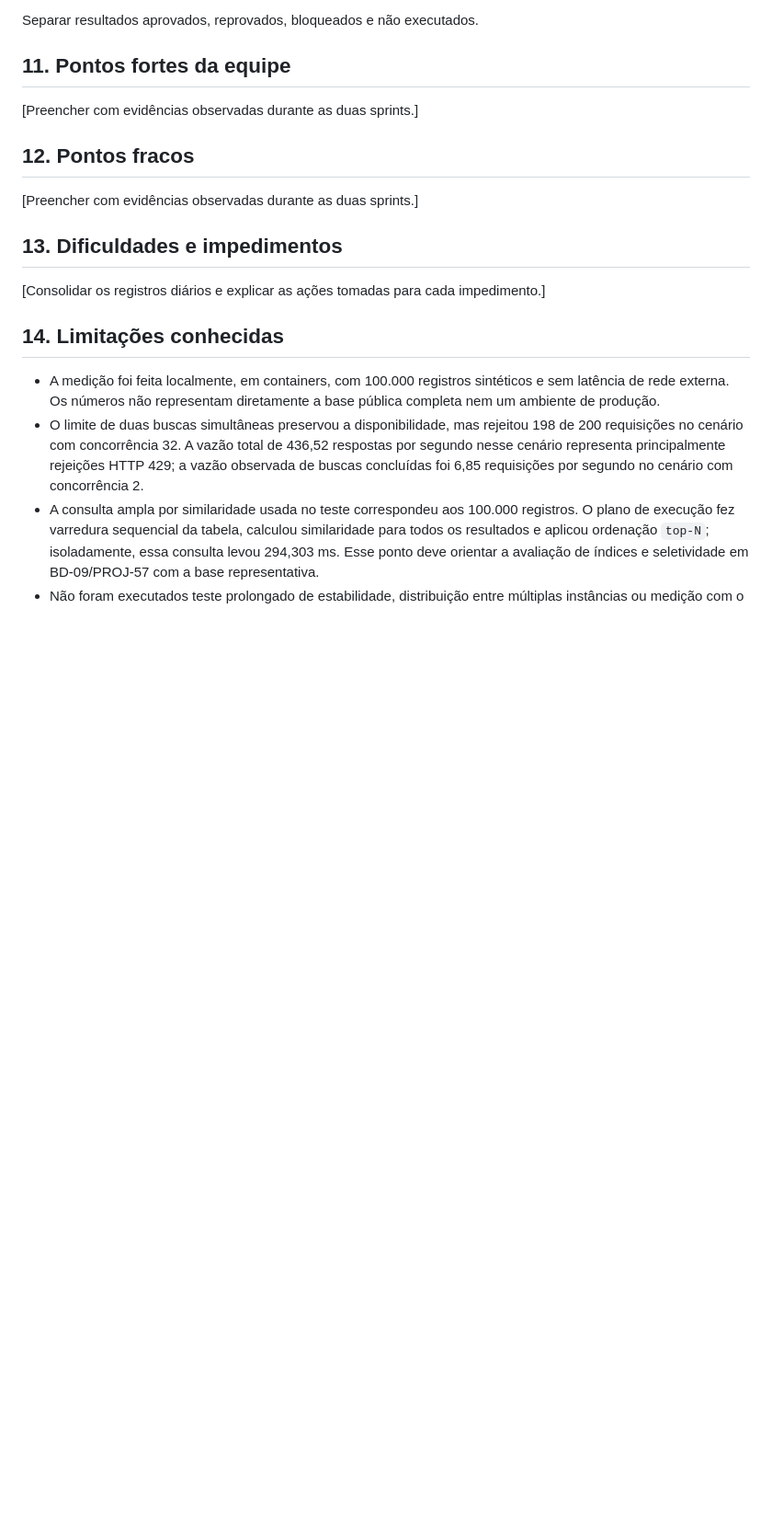
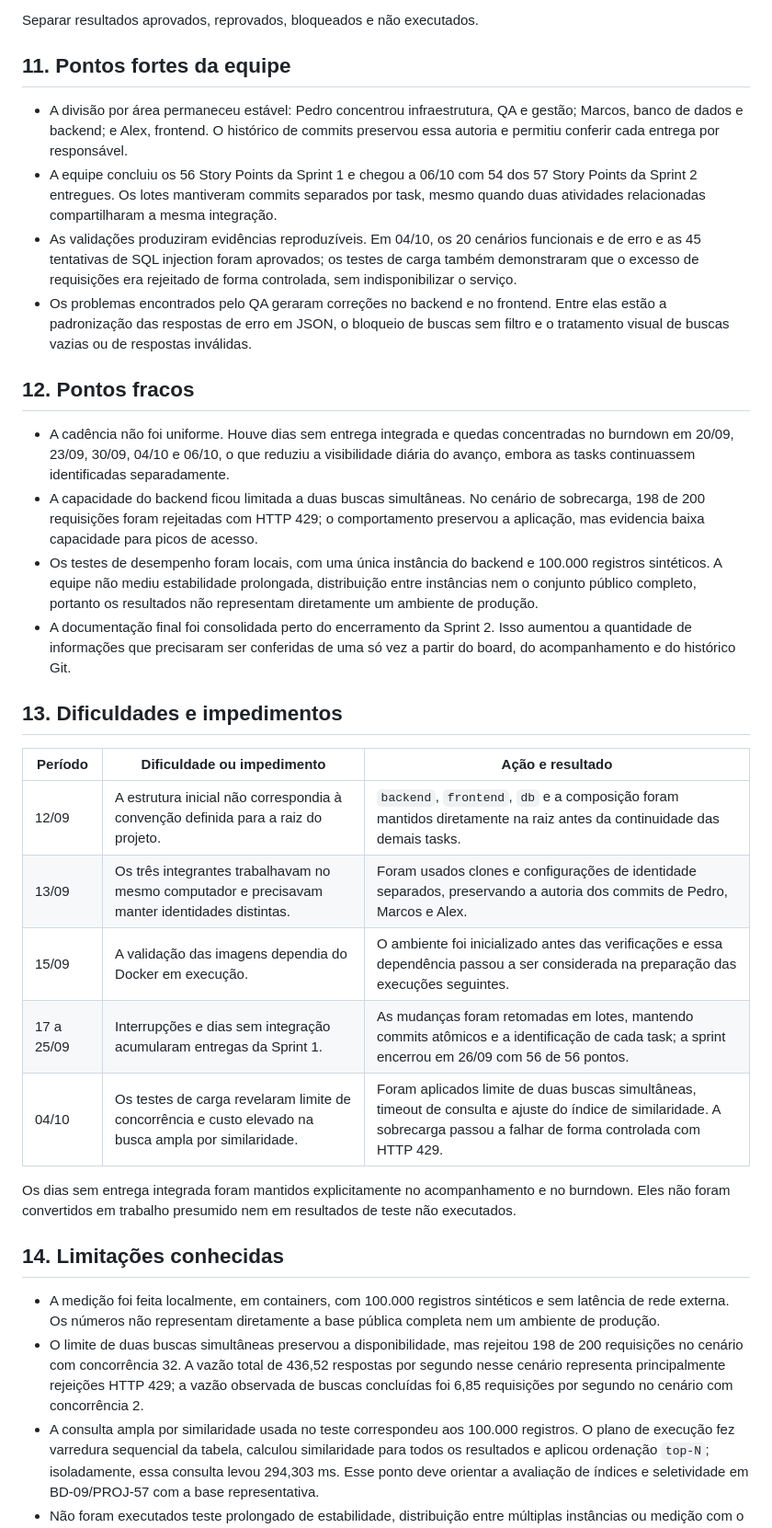
Before and after one commit to marcoscfreitas/spi-ii-3bim, a Markdown page: docs/relatorio-final.md, the part around the change. Shown at 92% size. GitHub-like rendering; blank space fills up the shorter version.

Commit message:
PROJ-49 docs(docs): registra analise critica da equipe

```diff
--- a/docs/relatorio-final.md
+++ b/docs/relatorio-final.md
@@ -311,15 +311,54 @@ Separar resultados aprovados, reprovados, bloqueados e não executados.
 
 ## 11. Pontos fortes da equipe
 
-[Preencher com evidências observadas durante as duas sprints.]
+- A divisão por área permaneceu estável: Pedro concentrou infraestrutura, QA e
+  gestão; Marcos, banco de dados e backend; e Alex, frontend. O histórico de
+  commits preservou essa autoria e permitiu conferir cada entrega por
+  responsável.
+- A equipe concluiu os 56 Story Points da Sprint 1 e chegou a 06/10 com 54 dos
+  57 Story Points da Sprint 2 entregues. Os lotes mantiveram commits separados
+  por task, mesmo quando duas atividades relacionadas compartilharam a mesma
+  integração.
+- As validações produziram evidências reproduzíveis. Em 04/10, os 20 cenários
+  funcionais e de erro e as 45 tentativas de SQL injection foram aprovados; os
+  testes de carga também demonstraram que o excesso de requisições era
+  rejeitado de forma controlada, sem indisponibilizar o serviço.
+- Os problemas encontrados pelo QA geraram correções no backend e no frontend.
+  Entre elas estão a padronização das respostas de erro em JSON, o bloqueio de
+  buscas sem filtro e o tratamento visual de buscas vazias ou de respostas
+  inválidas.
 
 ## 12. Pontos fracos
 
-[Preencher com evidências observadas durante as duas sprints.]
+- A cadência não foi uniforme. Houve dias sem entrega integrada e quedas
+  concentradas no burndown em 20/09, 23/09, 30/09, 04/10 e 06/10, o que reduziu
+  a visibilidade diária do avanço, embora as tasks continuassem identificadas
+  separadamente.
+- A capacidade do backend ficou limitada a duas buscas simultâneas. No cenário
+  de sobrecarga, 198 de 200 requisições foram rejeitadas com HTTP 429; o
+  comportamento preservou a aplicação, mas evidencia baixa capacidade para
+  picos de acesso.
+- Os testes de desempenho foram locais, com uma única instância do backend e
+  100.000 registros sintéticos. A equipe não mediu estabilidade prolongada,
+  distribuição entre instâncias nem o conjunto público completo, portanto os
+  resultados não representam diretamente um ambiente de produção.
+- A documentação final foi consolidada perto do encerramento da Sprint 2. Isso
+  aumentou a quantidade de informações que precisaram ser conferidas de uma só
+  vez a partir do board, do acompanhamento e do histórico Git.
 
 ## 13. Dificuldades e impedimentos
 
-[Consolidar os registros diários e explicar as ações tomadas para cada impedimento.]
+| Período | Dificuldade ou impedimento | Ação e resultado |
+|---|---|---|
+| 12/09 | A estrutura inicial não correspondia à convenção definida para a raiz do projeto. | `backend`, `frontend`, `db` e a composição foram mantidos diretamente na raiz antes da continuidade das demais tasks. |
+| 13/09 | Os três integrantes trabalhavam no mesmo computador e precisavam manter identidades distintas. | Foram usados clones e configurações de identidade separados, preservando a autoria dos commits de Pedro, Marcos e Alex. |
+| 15/09 | A validação das imagens dependia do Docker em execução. | O ambiente foi inicializado antes das verificações e essa dependência passou a ser considerada na preparação das execuções seguintes. |
+| 17 a 25/09 | Interrupções e dias sem integração acumularam entregas da Sprint 1. | As mudanças foram retomadas em lotes, mantendo commits atômicos e a identificação de cada task; a sprint encerrou em 26/09 com 56 de 56 pontos. |
+| 04/10 | Os testes de carga revelaram limite de concorrência e custo elevado na busca ampla por similaridade. | Foram aplicados limite de duas buscas simultâneas, timeout de consulta e ajuste do índice de similaridade. A sobrecarga passou a falhar de forma controlada com HTTP 429. |
+
+Os dias sem entrega integrada foram mantidos explicitamente no acompanhamento e
+no burndown. Eles não foram convertidos em trabalho presumido nem em resultados
+de teste não executados.
 
 ## 14. Limitações conhecidas
 
```
